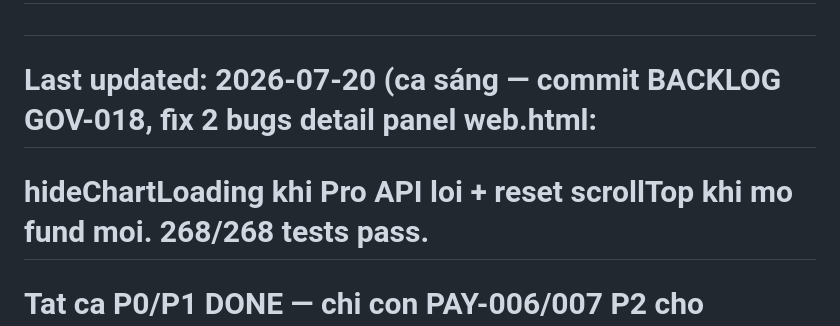
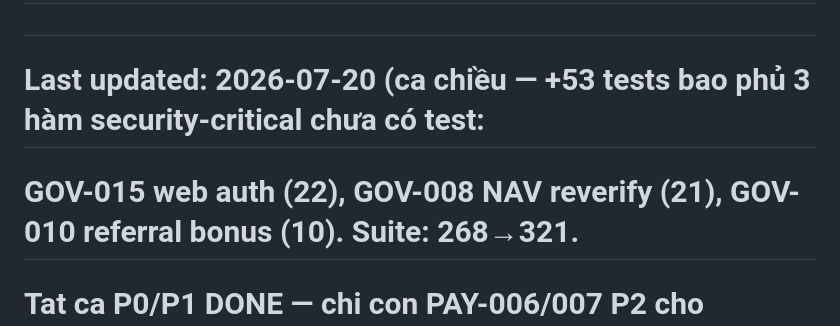
Before and after one commit to harveyhcv/fund-tracker-pro, a Markdown page: BACKLOG.md, the part around one of its changes. GitHub-like rendering.

```diff
--- a/BACKLOG.md
+++ b/BACKLOG.md
@@ -4,8 +4,8 @@
 # Priority: P0 (blocker) / P1 (important) / P2 (nice-to-have)
 # Claude đọc file này ĐẦU TIÊN mỗi session. Pick task IN_PROGRESS nếu có, nếu không pick P0 cao nhất.
 #
-# Last updated: 2026-07-20 (ca sáng — commit BACKLOG GOV-018, fix 2 bugs detail panel web.html:
-# hideChartLoading khi Pro API loi + reset scrollTop khi mo fund moi. 268/268 tests pass.
+# Last updated: 2026-07-20 (ca chiều — +53 tests bao phủ 3 hàm security-critical chưa có test:
+# GOV-015 web auth (22), GOV-008 NAV reverify (21), GOV-010 referral bonus (10). Suite: 268→321.
 # Tat ca P0/P1 DONE — chi con PAY-006/007 P2 cho merchant credentials)
 
 ## Session (autonomous, scheduled) — Ca sáng 2026-07-16: update BACKLOG, verify baseline
```
Also changed, not shown: other parts of BACKLOG.md (+19 -0 lines), memory.md (+49 -0 lines).
